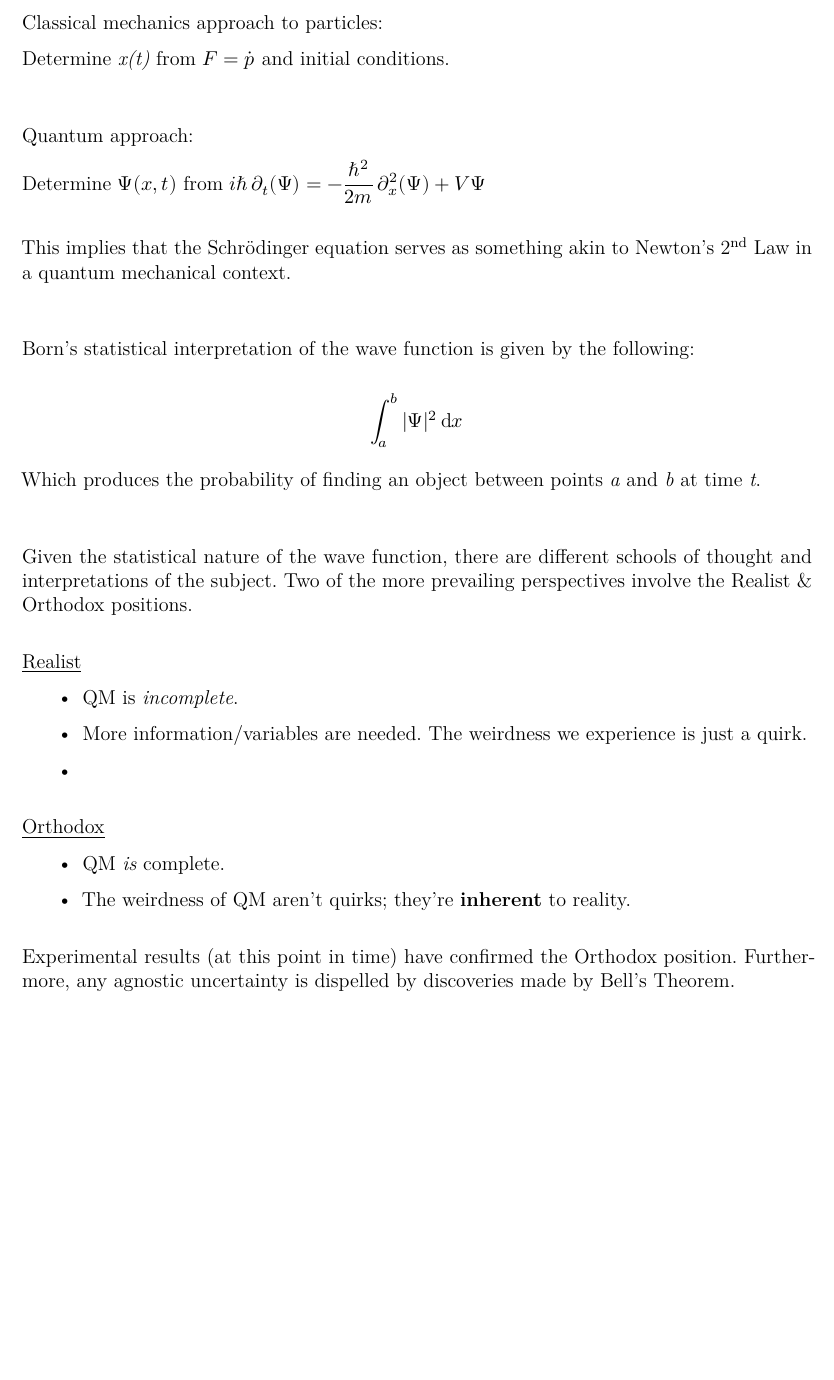
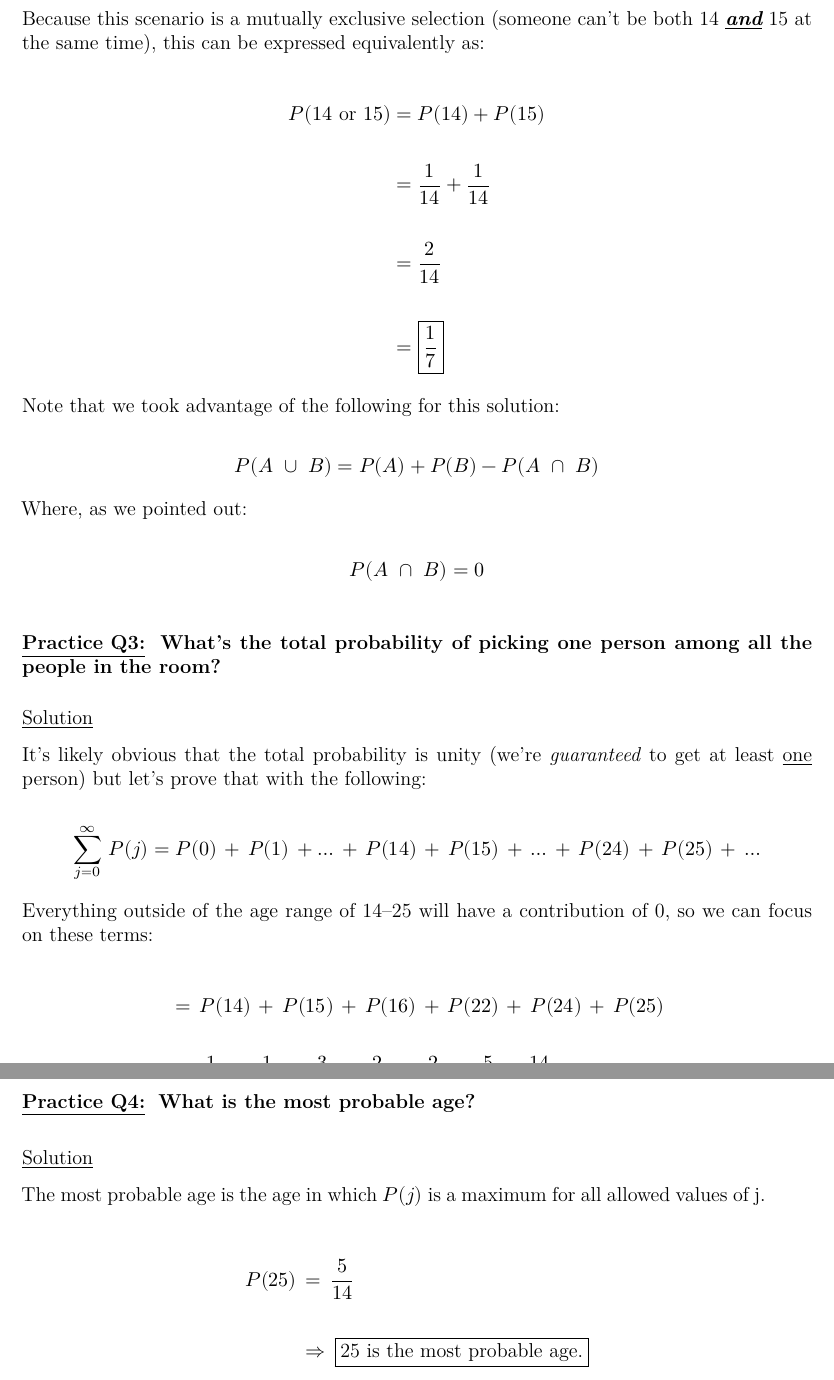
Before and after one commit to trbaxter/griffiths-intro-qm-reference, a LaTeX document (main.tex, which reads chapters/1/problems/practice_q1.tex): part of the page before the commit and two parts of pages 2 and 3 of 3 after it, the two joined at a grey line, cut at the place of the change, the shorter picture padded with empty space. Compiled offline with XeLaTeX.

Commit message:
update notes

```diff
--- /dev/null
+++ b/chapters/1/problems/practice_q1.tex
@@ -0,0 +68,68 @@
+Because this scenario is a mutually exclusive selection (someone can't be both
+14 \textit{\textbf{\underline{and}}} 15 at the same time), this can be expressed
+equivalently as:
+
+\begin{align*}
+    P(14 \ \text{or} \ 15) &= P(14) + P(15) \\ \\
+    &= \dfrac{1}{14} + \dfrac{1}{14} \\ \\
+    &= \dfrac{2}{14} \\ \\
+    &= \boxed{\dfrac{1}{7}}
+\end{align*}
+
+Note that we took advantage of the following for this solution:
+
+\[
+    P(A \ \cup \ B) = P(A) + P(B) - P(A \ \cap \ B)
+\]
+
+
+Where, as we pointed out:
+
+\[
+    P(A \ \cap \ B) = 0
+\]
+
+\bigskip \bigskip
+
+\underline{\textbf{Practice Q3:}} \ \textbf{What's the total probability of
+picking one person among all the people in the room?}
+
+\bigskip
+
+\underline{Solution}
+
+It's likely obvious that the total probability is unity (we're
+\textit{guaranteed} to get at least \underline{one} person) but let's prove
+that with the following:
+
+\[
+    \sum_{j=0}^{\infty} \, P(j) = P(0) \, + \, P(1) \, + \dots \, + \, P(14) \,
+    + \, P(15) \, + \, \dots \, + \, P(24) \, + \, P(25) \, + \, \dots
+\]
+
+Everything outside of the age range of 14--25 will have a contribution of 0,
+so we can focus on these terms:
+
+\begin{align*}
+    &= \, P(14) \, + \, P(15) \, + \, P(16) \, + \, P(22) \, + \, P(24) \, + \,
+    P(25) \\ \\
+    &= \, \dfrac{1}{14} \, + \, \dfrac{1}{14} \, + \, \dfrac{3}{14} \, + \,
+    \dfrac{2}{14} \, + \, \dfrac{2}{14} \, + \, \dfrac{5}{14} = \dfrac{14}{14}
+    \, = \, \boxed{1}
+\end{align*}
+
+\newpage
+
+\underline{\textbf{Practice Q4:}} \ \textbf{What is the most probable age?}
+
+\bigskip
+
+\underline{Solution}
+
+The most probable age is the age in which $P(j)$ is a maximum for all allowed
+values of j.
+
+\begin{align*}
+    P(25) \, &= \, \dfrac{5}{14} \\ \\
+    &\Rightarrow \, \boxed{\text{25 is the most probable age.}}
+\end{align*}
--- a/main.tex
+++ b/main.tex
@@ -13,8 +13,8 @@
 %    \input{chapters/1/questions/why_use_a_wave_equation}
 %    \input{chapters/1/questions/why_does_schrodinger_eqn_have_i}
 %    \input{chapters/1/questions/meaning_behind_plancks_constant}
-    \input{chapters/1/notes/1.1}
-
+%    \input{chapters/1/notes/1.1}
+     \input{chapters/1/problems/practice_q1}
 
 
     %% Back Cover
```
Also changed, not shown: chapters/1/problems/practice_q1.tex (67 more changed lines).
